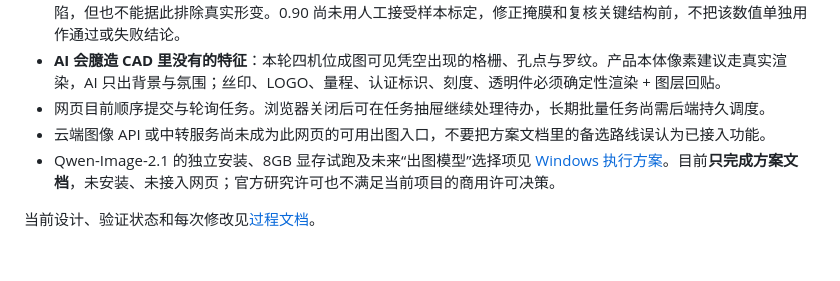
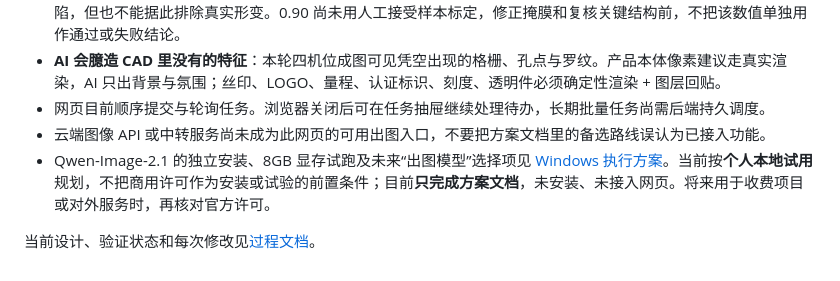
Before and after one commit to hanszz1111/keyshot, a Markdown page: README.md, the part around the change. Drawn GitHub-style.

Commit message:
Adapt Qwen evaluation plan for personal local use

```diff
--- a/README.md
+++ b/README.md
@@ -101,6 +101,6 @@
 - **AI 会臆造 CAD 里没有的特征**：本轮四机位成图可见凭空出现的格栅、孔点与罗纹。产品本体像素建议走真实渲染，AI 只出背景与氛围；丝印、LOGO、量程、认证标识、刻度、透明件必须确定性渲染 + 图层回贴。
 - 网页目前顺序提交与轮询任务。浏览器关闭后可在任务抽屉继续处理待办，长期批量任务尚需后端持久调度。
 - 云端图像 API 或中转服务尚未成为此网页的可用出图入口，不要把方案文档里的备选路线误认为已接入功能。
-- Qwen-Image-2.1 的独立安装、8GB 显存试跑及未来“出图模型”选择项见 [Windows 执行方案](docs/Qwen-Image-2.1-Windows-部署与模型切换执行方案.md)。目前**只完成方案文档**，未安装、未接入网页；官方研究许可也不满足当前项目的商用许可决策。
+- Qwen-Image-2.1 的独立安装、8GB 显存试跑及未来“出图模型”选择项见 [Windows 执行方案](docs/Qwen-Image-2.1-Windows-部署与模型切换执行方案.md)。当前按**个人本地试用**规划，不把商用许可作为安装或试验的前置条件；目前**只完成方案文档**，未安装、未接入网页。将来用于收费项目或对外服务时，再核对官方许可。
 
 当前设计、验证状态和每次修改见[过程文档](00-AI白模渲染器-过程文档.md)。
```
Also changed, not shown: 00-AI白模渲染器-过程文档.md (+2 -1 lines), docs/Qwen-Image-2.1-Windows-部署与模型切换执行方案.md (+15 -15 lines).
